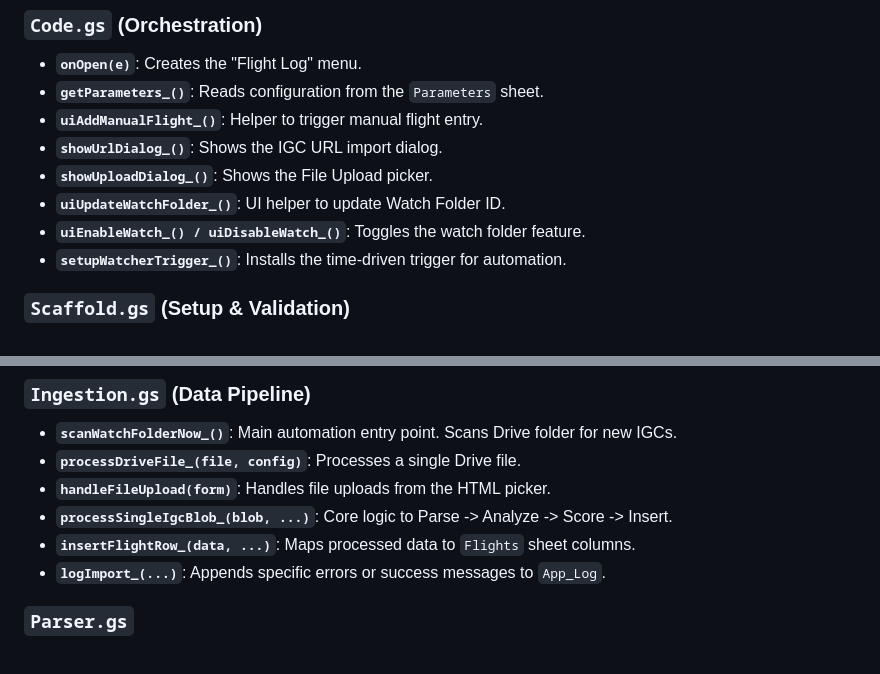
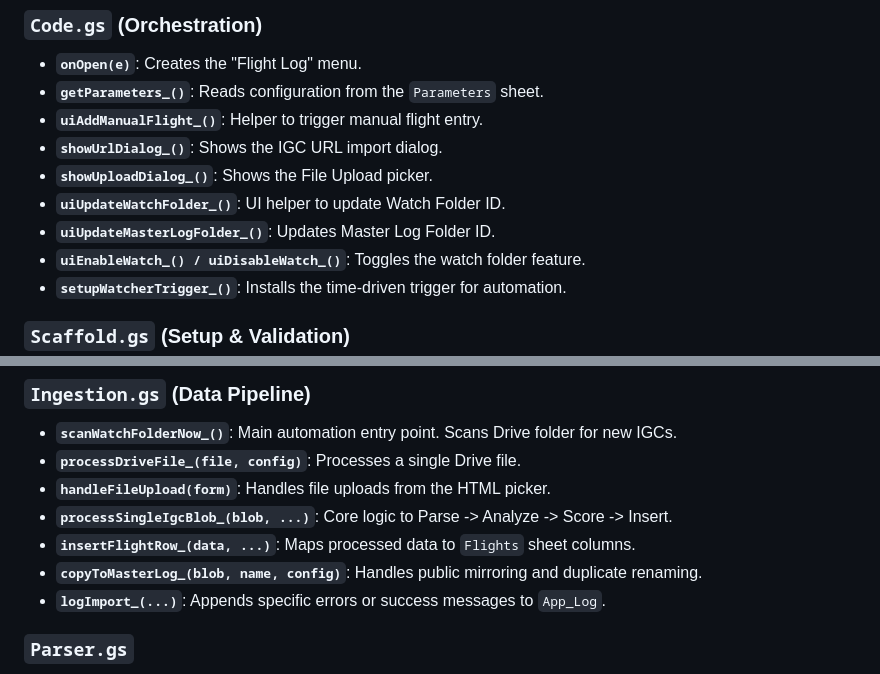
Before and after one commit to rohitashs/ParaFlightLog_dist, a Markdown page: Docs/Technical_Specification.md, 2 parts joined by grey strips. Drawn GitHub-style.

```diff
--- a/Docs/Technical_Specification.md
+++ b/Docs/Technical_Specification.md
@@ -85,6 +85,7 @@ Fixed Header Schema (Row 4=Category, Row 5=Name). Data starts Row 6.
 *   **`showUrlDialog_()`**: Shows the IGC URL import dialog.
 *   **`showUploadDialog_()`**: Shows the File Upload picker.
 *   **`uiUpdateWatchFolder_()`**: UI helper to update Watch Folder ID.
+*   **`uiUpdateMasterLogFolder_()`**: Updates Master Log Folder ID.
 *   **`uiEnableWatch_() / uiDisableWatch_()`**: Toggles the watch folder feature.
 *   **`setupWatcherTrigger_()`**: Installs the time-driven trigger for automation.
 
@@ -100,6 +101,7 @@ Fixed Header Schema (Row 4=Category, Row 5=Name). Data starts Row 6.
 *   **`handleFileUpload(form)`**: Handles file uploads from the HTML picker.
 *   **`processSingleIgcBlob_(blob, ...)`**: Core logic to Parse -> Analyze -> Score -> Insert.
 *   **`insertFlightRow_(data, ...)`**: Maps processed data to `Flights` sheet columns.
+*   **`copyToMasterLog_(blob, name, config)`**: Handles public mirroring and duplicate renaming.
 *   **`logImport_(...)`**: Appends specific errors or success messages to `App_Log`.
 
 ### `Parser.gs`
```
Also changed, not shown: Docs/Backlog.md (+1 -1 lines), Docs/Features.md (+1 -0 lines).
